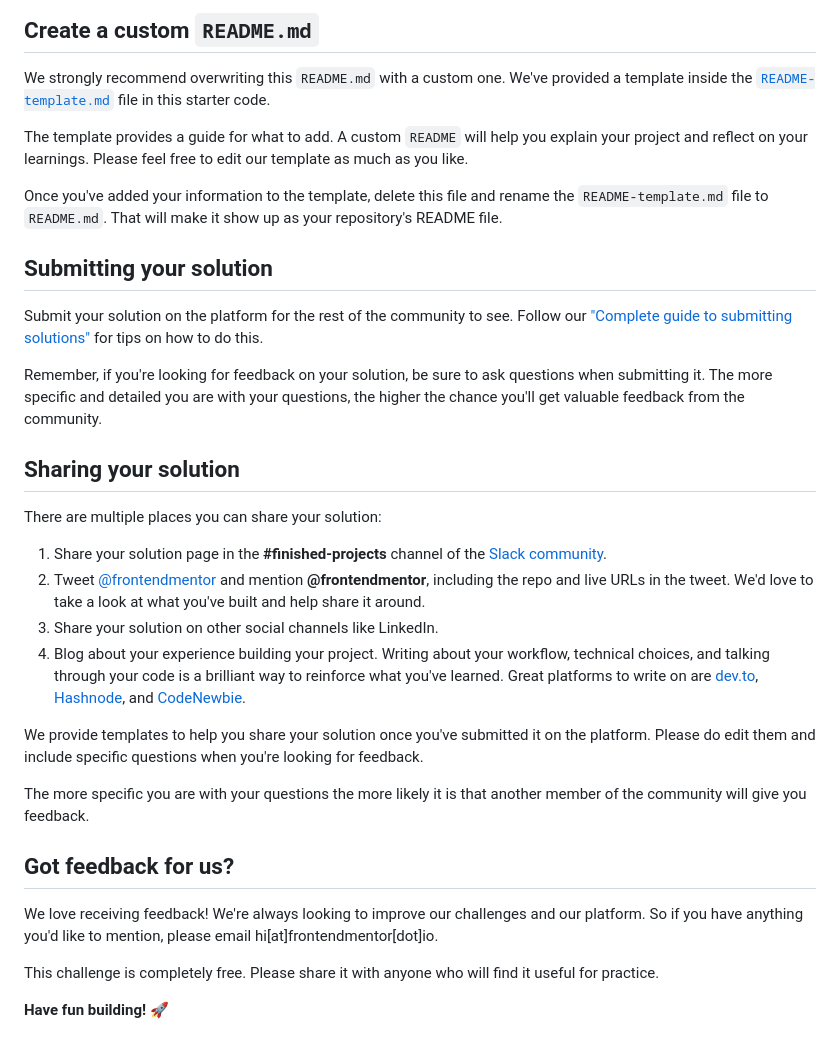
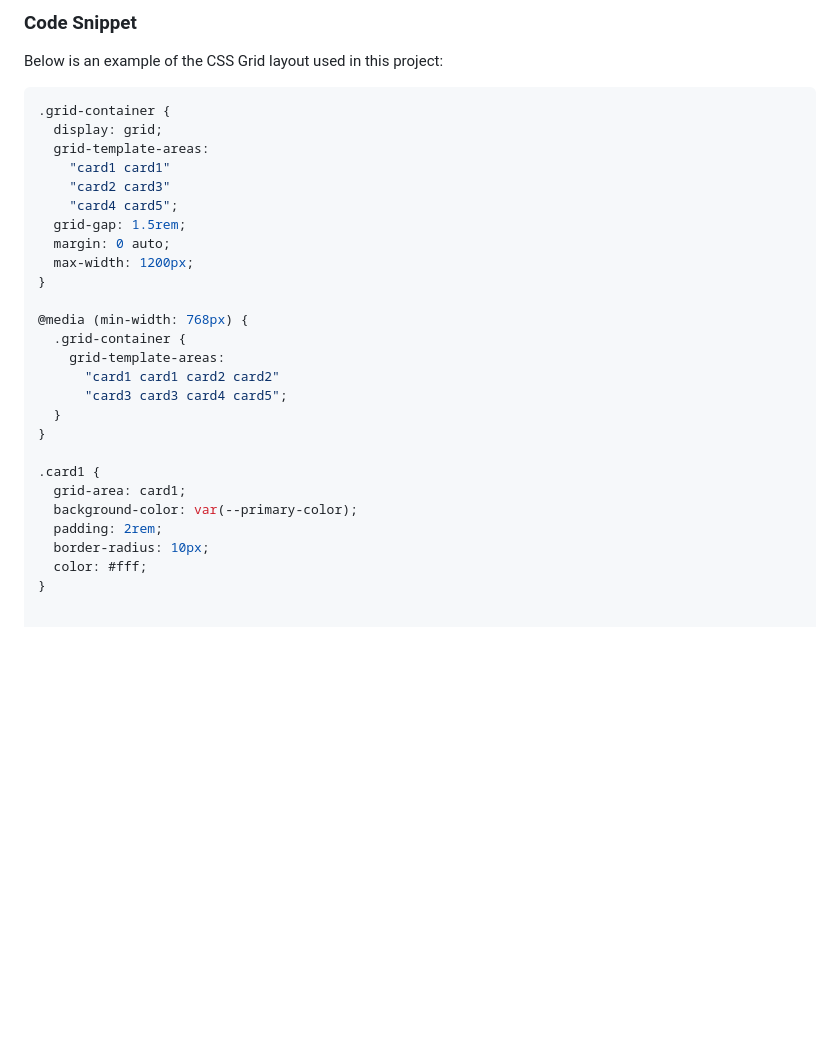
Before and after one commit to harisdev-netizen/testimonials-grid-section, a Markdown page: README.md, the part around the change printed below. GitHub-like rendering; blank space fills up the shorter version.

````diff
--- a/README.md
+++ b/README.md
@@ -57,35 +74,32 @@ You can host your site using one of these solutions or any of our other trusted
 
-## Create a custom `README.md`
+### Code Snippet
 
-We strongly recommend overwriting this `README.md` with a custom one. We've provided a template inside the [`README-template.md`](./README-template.md) file in this starter code.
+Below is an example of the CSS Grid layout used in this project:
 
-The template provides a guide for what to add. A custom `README` will help you explain your project and reflect on your learnings. Please feel free to edit our template as much as you like.
+```css
+.grid-container {
+  display: grid;
+  grid-template-areas:
+    "card1 card1"
+    "card2 card3"
+    "card4 card5";
+  grid-gap: 1.5rem;
+  margin: 0 auto;
+  max-width: 1200px;
+}
 
-Once you've added your information to the template, delete this file and rename the `README-template.md` file to `README.md`. That will make it show up as your repository's README file.
+@media (min-width: 768px) {
+  .grid-container {
+    grid-template-areas:
+      "card1 card1 card2 card2"
+      "card3 card3 card4 card5";
+  }
+}
 
-## Submitting your solution
-
-Submit your solution on the platform for the rest of the community to see. Follow our ["Complete guide to submitting solutions"](https://medium.com/frontend-mentor/a-complete-guide-to-submitting-solutions-on-frontend-mentor-ac6384162248) for tips on how to do this.
-
-Remember, if you're looking for feedback on your solution, be sure to ask questions when submitting it. The more specific and detailed you are with your questions, the higher the chance you'll get valuable feedback from the community.
-
-## Sharing your solution
-
-There are multiple places you can share your solution:
-
-1. Share your solution page in the **#finished-projects** channel of the [Slack community](https://www.frontendmentor.io/slack).
-2. Tweet [@frontendmentor](https://twitter.com/frontendmentor) and mention **@frontendmentor**, including the repo and live URLs in the tweet. We'd love to take a look at what you've built and help share it around.
-3. Share your solution on other social channels like LinkedIn.
-4. Blog about your experience building your project. Writing about your workflow, technical choices, and talking through your code is a brilliant way to reinforce what you've learned. Great platforms to write on are [dev.to](https://dev.to/), [Hashnode](https://hashnode.com/), and [CodeNewbie](https://community.codenewbie.org/).
-
-We provide templates to help you share your solution once you've submitted it on the platform. Please do edit them and include specific questions when you're looking for feedback.
-
-The more specific you are with your questions the more likely it is that another member of the community will give you feedback.
-
-## Got feedback for us?
-
-We love receiving feedback! We're always looking to improve our challenges and our platform. So if you have anything you'd like to mention, please email hi[at]frontendmentor[dot]io.
-
-This challenge is completely free. Please share it with anyone who will find it useful for practice.
-
-**Have fun building!** 🚀
+.card1 {
+  grid-area: card1;
+  background-color: var(--primary-color);
+  padding: 2rem;
+  border-radius: 10px;
+  color: #fff;
+}
````
Also changed, not shown: other parts of README.md (+47 -30 lines), assets/images/desktop-preview.png (added), assets/images/mobile-preview.png (added), assets/images/tablet-preview.png (added), 1 other file.
